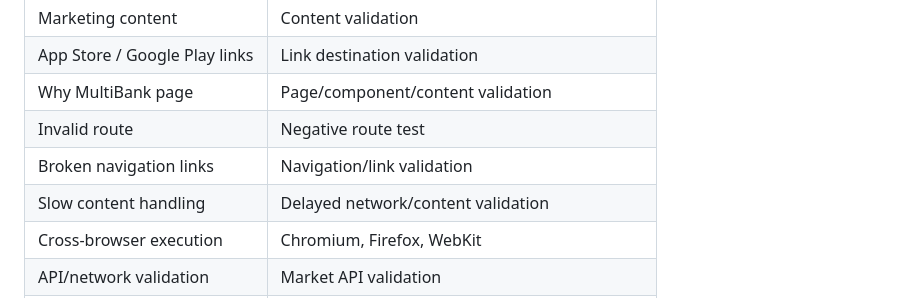
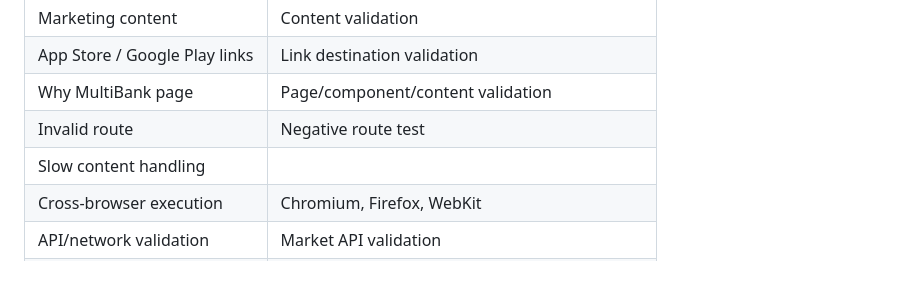
Before and after one commit to zeeshankhan0330/multibank-qa-framework, a Markdown page: README.md, the part around the change. Rendered like a GitHub page; blank space fills up the shorter version.

```diff
--- a/README.md
+++ b/README.md
@@ -22,8 +22,7 @@ The framework is designed with maintainability and scalability in mind using Pag
 | App Store / Google Play links | Link destination validation |
 | Why MultiBank page | Page/component/content validation |
 | Invalid route | Negative route test |
-| Broken navigation links | Navigation/link validation |
-| Slow content handling | Delayed network/content validation |
+| Slow content handling  |
 | Cross-browser execution | Chromium, Firefox, WebKit |
 | API/network validation | Market API validation |
 | CI | GitHub Actions |
```
